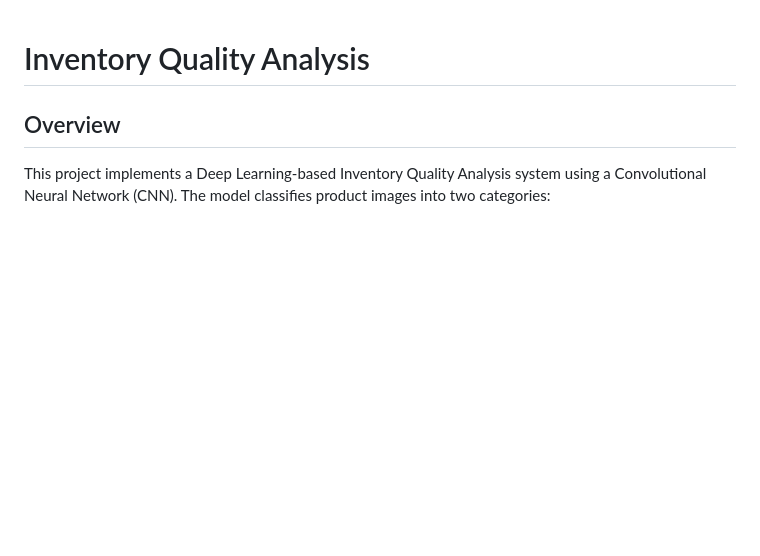
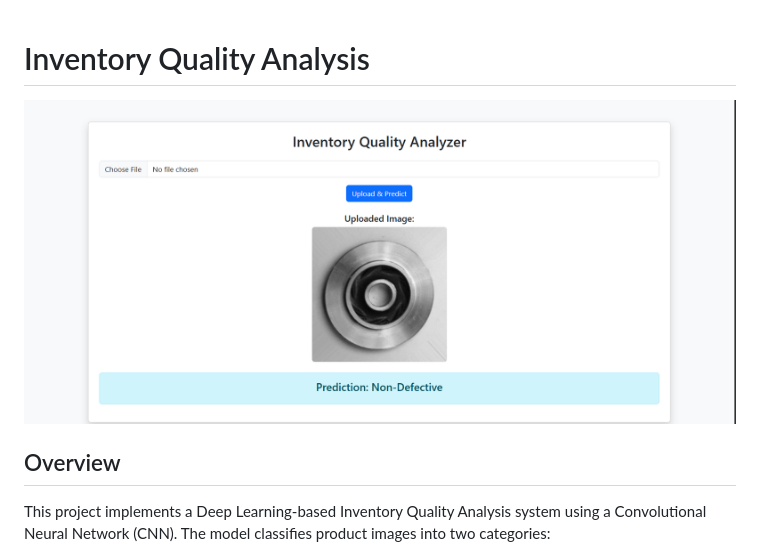
Before and after one commit to ujjwalkumar14b/Inventory_Quality_Analysis, a Markdown page: README.md, the part around the change. GitHub-like rendering; blank space fills up the shorter version.

```diff
--- a/README.md
+++ b/README.md
@@ -1,4 +1,6 @@
 # Inventory Quality Analysis
+
+![Deployment Screenshot](deployment.png)
 
 ## Overview
 
```
